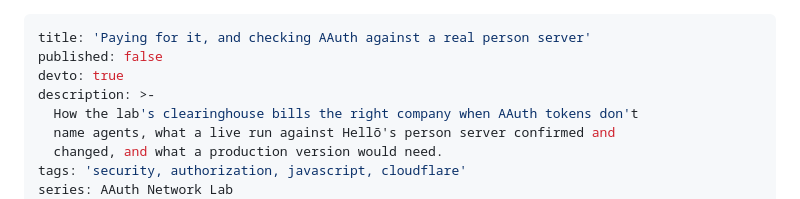
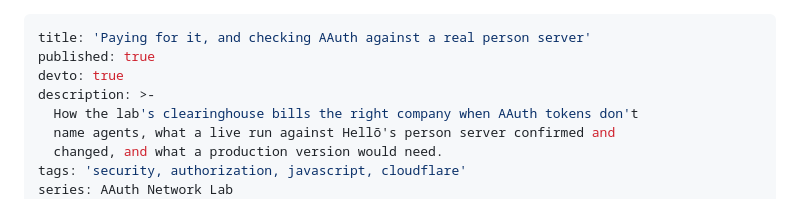
Before and after one commit to darkedges/aauth-lab, a Markdown page: docs/devto/05-billing-and-a-live-person-server.md, the part around the change. GitHub-like rendering.

Commit message:
Update 05-billing-and-a-live-person-server.md (#3)

```diff
--- a/docs/devto/05-billing-and-a-live-person-server.md
+++ b/docs/devto/05-billing-and-a-live-person-server.md
@@ -1,6 +1,6 @@
 ---
 title: 'Paying for it, and checking AAuth against a real person server'
-published: false
+published: true
 devto: true
 description: >-
   How the lab's clearinghouse bills the right company when AAuth tokens don't
```
